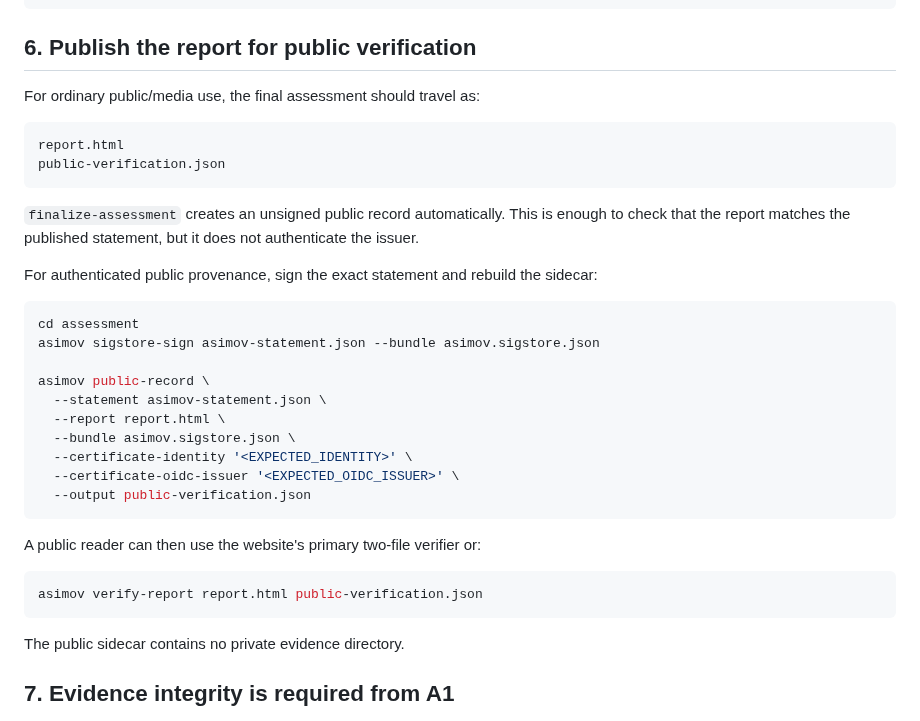
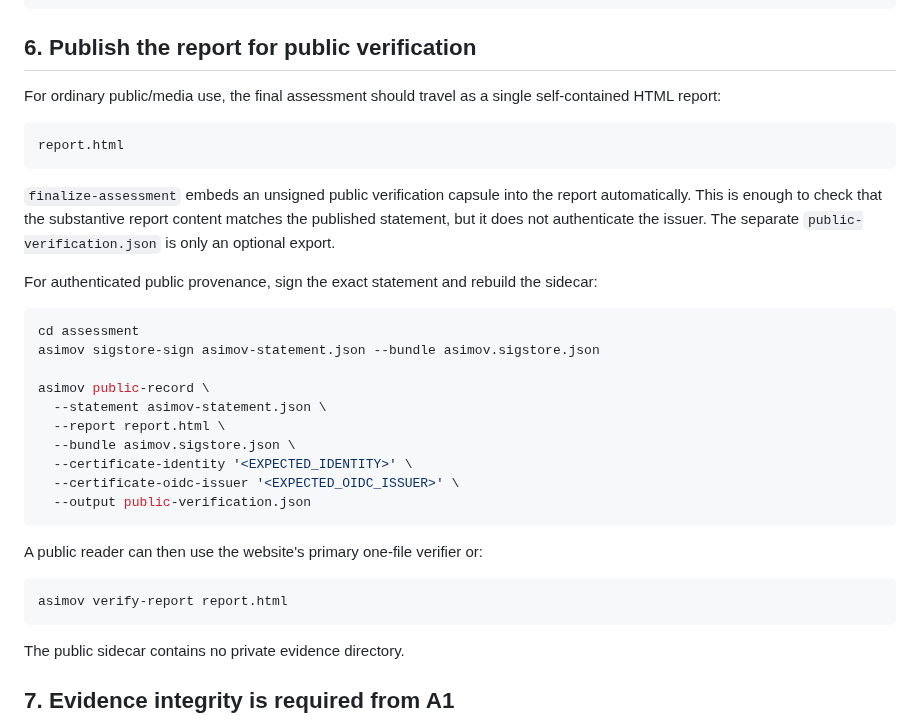
Before and after one commit to asimov-safety/asimov, a Markdown page: docs/ASSESSMENT-WORKFLOW.md, the part around the change. Drawn GitHub-style.

Commit message:
Document embedded public verification capsule

````diff
--- a/docs/ASSESSMENT-WORKFLOW.md
+++ b/docs/ASSESSMENT-WORKFLOW.md
@@ -251,14 +251,13 @@ assessment/VERIFICATION-INSTRUCTIONS.md
 
 ## 6. Publish the report for public verification
 
-For ordinary public/media use, the final assessment should travel as:
+For ordinary public/media use, the final assessment should travel as a single self-contained HTML report:
 
 ```text
 report.html
-public-verification.json
 ```
 
-`finalize-assessment` creates an unsigned public record automatically. This is enough to check that the report matches the published statement, but it does not authenticate the issuer.
+`finalize-assessment` embeds an unsigned public verification capsule into the report automatically. This is enough to check that the substantive report content matches the published statement, but it does not authenticate the issuer. The separate `public-verification.json` is only an optional export.
 
 For authenticated public provenance, sign the exact statement and rebuild the sidecar:
 
@@ -275,10 +274,10 @@ asimov public-record \
   --output public-verification.json
 ```
 
-A public reader can then use the website's primary two-file verifier or:
+A public reader can then use the website's primary one-file verifier or:
 
 ```bash
-asimov verify-report report.html public-verification.json
+asimov verify-report report.html
 ```
 
 The public sidecar contains no private evidence directory.
````
